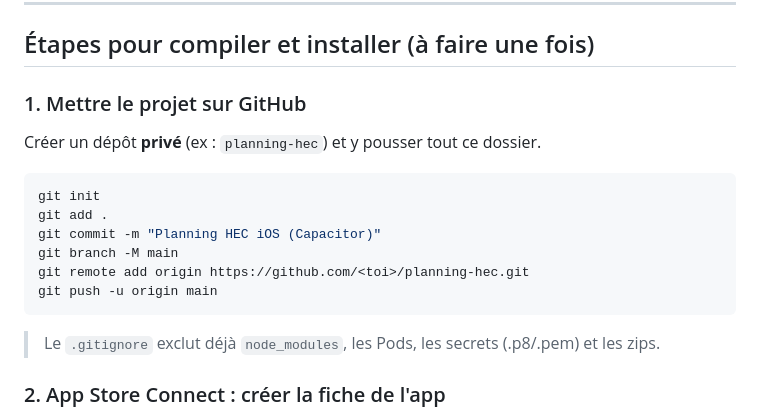
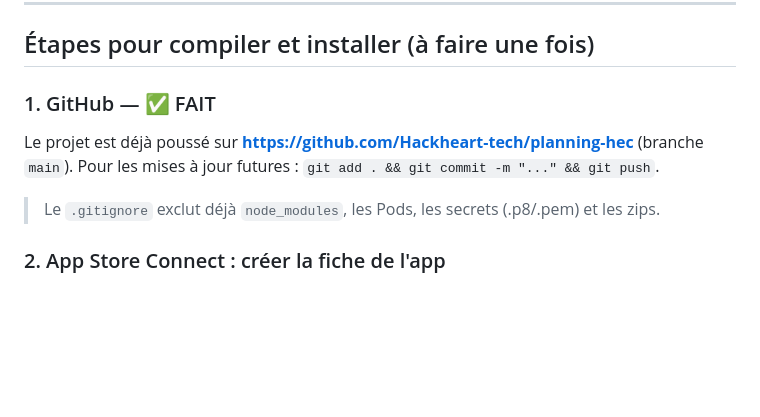
Before and after one commit to Hackheart-tech/planning-hec, a Markdown page: README-iOS.md, the part around the change. Drawn GitHub-style; blank space fills up the shorter version.

Commit message:
Doc: repo GitHub en place

````diff
--- a/README-iOS.md
+++ b/README-iOS.md
@@ -12,16 +12,9 @@ Le build se fait dans le cloud (Codemagic) — aucun Mac nécessaire.
 
 ## Étapes pour compiler et installer (à faire une fois)
 
-### 1. Mettre le projet sur GitHub
-Créer un dépôt **privé** (ex : `planning-hec`) et y pousser tout ce dossier.
-```bash
-git init
-git add .
-git commit -m "Planning HEC iOS (Capacitor)"
-git branch -M main
-git remote add origin https://github.com/<toi>/planning-hec.git
-git push -u origin main
-```
+### 1. GitHub — ✅ FAIT
+Le projet est déjà poussé sur **https://github.com/Hackheart-tech/planning-hec** (branche `main`).
+Pour les mises à jour futures : `git add . && git commit -m "..." && git push`.
 > Le `.gitignore` exclut déjà `node_modules`, les Pods, les secrets (.p8/.pem) et les zips.
 
 ### 2. App Store Connect : créer la fiche de l'app
````
